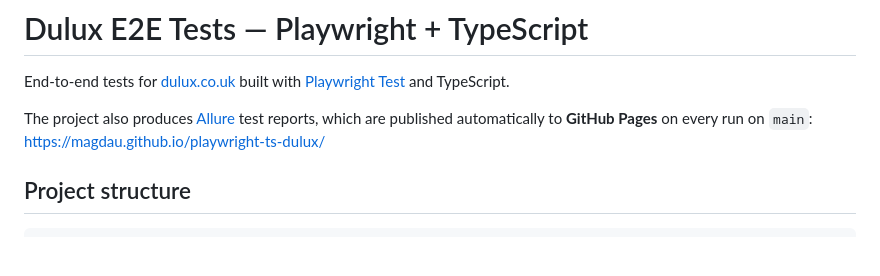
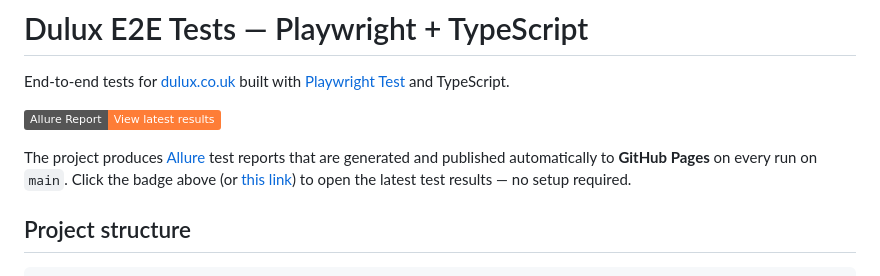
Before and after one commit to magdaU/playwright-ts-dulux, a Markdown page: README.md, the part around the change. Rendered like a GitHub page; badges without logos; blank space fills up the shorter version.

Commit message:
Add clickable Allure report badge/link to README

```diff
--- a/README.md
+++ b/README.md
@@ -2,8 +2,11 @@
 
 End-to-end tests for [dulux.co.uk](https://www.dulux.co.uk) built with [Playwright Test](https://playwright.dev/) and TypeScript.
 
-The project also produces [Allure](https://allurereport.org/) test reports, which are published automatically to
-**GitHub Pages** on every run on `main`: https://magdau.github.io/playwright-ts-dulux/
+[![View Allure Report](https://img.shields.io/badge/Allure%20Report-View%20latest%20results-orange?logo=qameta&logoColor=white)](https://magdau.github.io/playwright-ts-dulux/)
+
+The project produces [Allure](https://allurereport.org/) test reports that are generated and published automatically
+to **GitHub Pages** on every run on `main`. Click the badge above (or [this link](https://magdau.github.io/playwright-ts-dulux/))
+to open the latest test results — no setup required.
 
 ## Project structure
 
```
